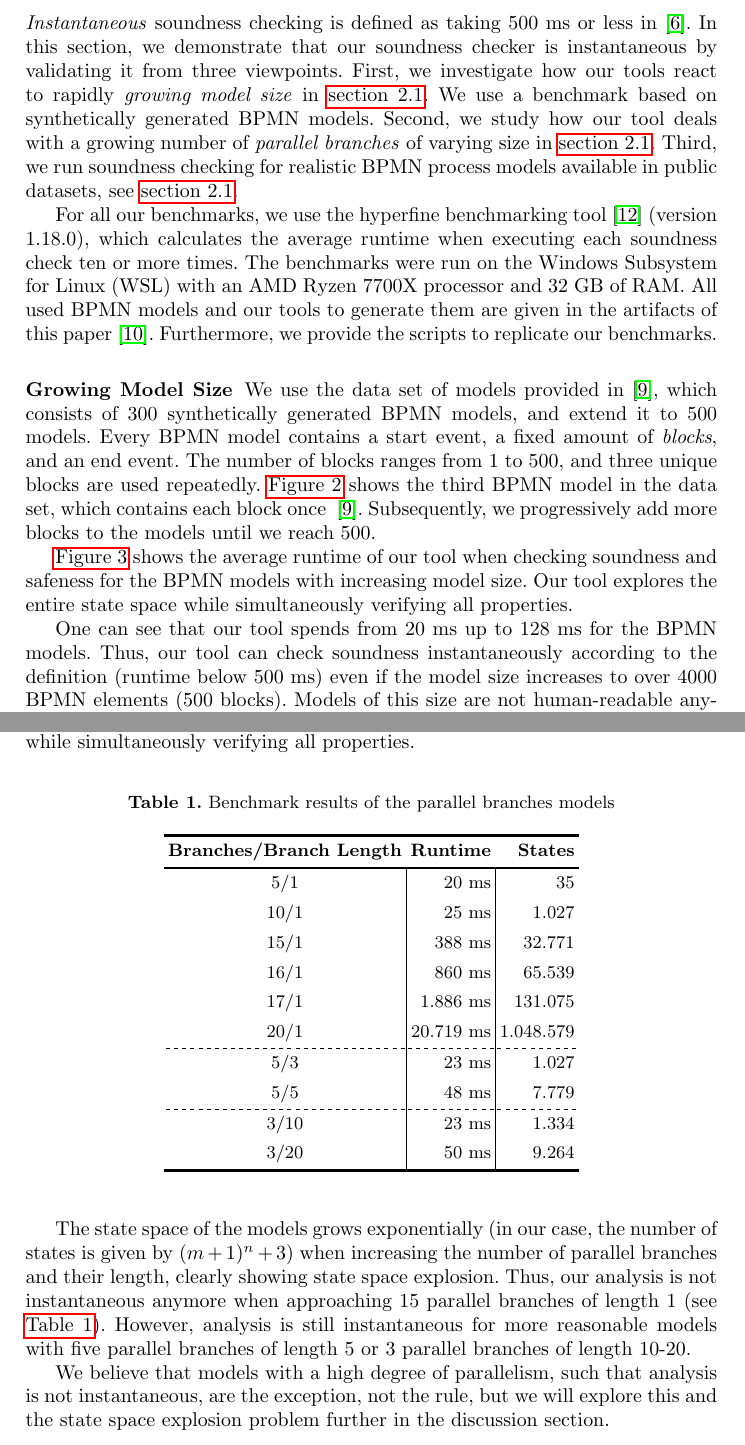
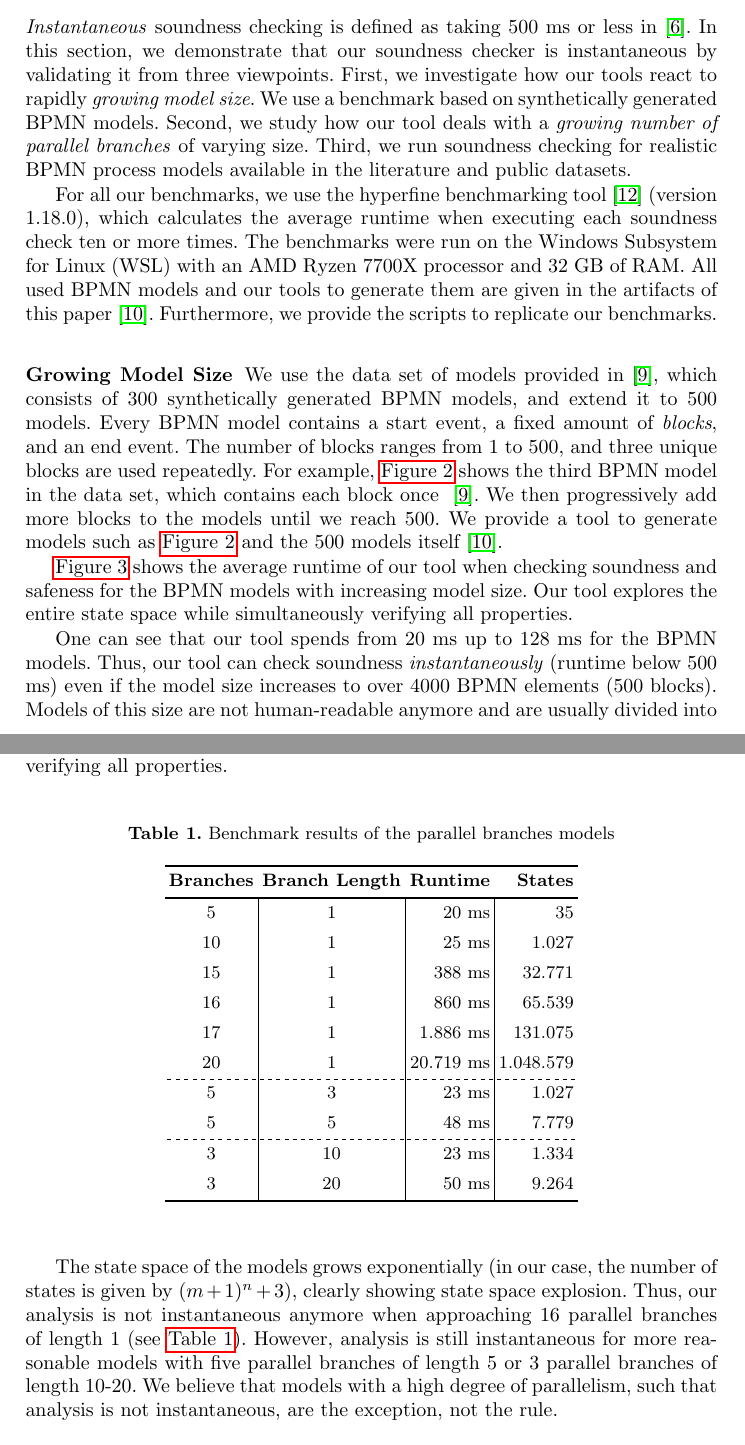
Before and after one commit to timKraeuter/BPM-2024-Extended, a LaTeX thesis (main.tex): two parts of pages 2 and 4 of 15, joined at a grey line, cut so that both start at the same text. Compiled offline with pdfLaTeX.

Commit message:
Text improvements

```diff
--- a/main.tex
+++ b/main.tex
@@ -110,10 +110,10 @@ In the remainder of this section, we describe how we achieve \textit{instantaneo
 \subsection{Instantaneous Soundness Checking} \label{subsec:instantaneous}
 \textit{Instantaneous} soundness checking is defined as taking 500 ms or less in~\cite{fahlandAnalysisDemandInstantaneous2011}.
 In this section, we demonstrate that our soundness checker is instantaneous by validating it from three viewpoints.
-First, we investigate how our tools react to rapidly \textit{growing model size} in \autoref{subsec:model-size}.
+First, we investigate how our tools react to rapidly \textit{growing model size}.
 We use a benchmark based on synthetically generated BPMN models.
-Second, we study how our tool deals with a growing number of \textit{parallel branches} of varying size in \autoref{subsec:degrees-of-parallelism}.
-Third, we run soundness checking for realistic BPMN process models available in public datasets, see \autoref{subsec:realistic-models}.
+Second, we study how our tool deals with a \textit{growing number of parallel branches} of varying size.
+Third, we run soundness checking for realistic BPMN process models available in the literature and public datasets.
 
 % General info
 % We use hyperfine for each benchmark with runs stuff 10x and averages. See my other papers
@@ -123,13 +123,14 @@ The benchmarks were run on the Windows Subsystem for Linux (WSL) with an AMD Ryz
 All used BPMN models and our tools to generate them are given in the artifacts of this paper~\cite{noauthorgivenBPM2024Artifacts2024}.
 Furthermore, we provide the scripts to replicate our benchmarks.
 
-\subsubsection{Growing Model Size} \label{subsec:model-size}
+\subsubsection{Growing Model Size}
 We use the data set of models provided in~\cite{krauterHigherorderTransformationApproach2023}, which consists of 300 synthetically generated BPMN models, and extend it to 500 models.
 % Briefly recap the method.
 Every BPMN model contains a start event, a fixed amount of \textit{blocks}, and an end event.
 The number of blocks ranges from 1 to 500, and three unique blocks are used repeatedly.
-\autoref{fig:three-block-example} shows the third BPMN model in the data set, which contains each block once ~\cite{krauterHigherorderTransformationApproach2023}.
-Subsequently, we progressively add more blocks to the models until we reach 500.
+For example, \autoref{fig:three-block-example} shows the third BPMN model in the data set, which contains each block once ~\cite{krauterHigherorderTransformationApproach2023}.
+We then progressively add more blocks to the models until we reach 500.
+We provide a tool to generate models such as \autoref{fig:three-block-example} and the 500 models itself~\cite{noauthorgivenBPM2024Artifacts2024}.
 
 \begin{figure}[ht]
 	\centering
@@ -150,8 +151,8 @@ Our tool explores the entire state space while simultaneously verifying all prop
 
 % Results
 One can see that our tool spends from 20 ms up to 128 ms for the BPMN models.
-Thus, our tool can check soundness instantaneously according to the definition (runtime below 500 ms) even if the model size increases to over 4000 BPMN elements (500 blocks).
-Models of this size are not human-readable anymore and are divided into smaller models according to best practices \cite{fahlandAnalysisDemandInstantaneous2011}.
+Thus, our tool can check soundness \textit{instantaneously} (runtime below 500 ms) even if the model size increases to over 4000 BPMN elements (500 blocks).
+Models of this size are not human-readable anymore and are usually divided into smaller models according to best practices \cite{fahlandAnalysisDemandInstantaneous2011}.
 Thus, models found in practice are likely to be smaller than in our benchmark.
 However, they might be more complex, leading to a larger state space, as discussed in the next section.
 % States for the previous:
@@ -173,7 +174,8 @@ In this section, we benchmark our tool against a synthetic data set of models th
 This represents a \textit{worst case} scenario for soundness checking tools.
 
 We generated a data set of models~\cite{noauthorgivenBPM2024Artifacts2024} with a growing number of parallel branches of increasing length, similar to~\cite{corradiniFormalApproachAnalysis2021}.
-\autoref{fig:parallel-branches-models} depicts how a model with \textit{n} parallel branches of length \textit{m} is generated.
+\autoref{fig:parallel-branches-models} depicts how a model with \textit{n} parallel branches with length \textit{m} is generated.
+We provide a tool to generate models as shown in \autoref{fig:parallel-branches-models} and the models itself~\cite{noauthorgivenBPM2024Artifacts2024}.
 
 \begin{figure}[ht]
 	\centering
@@ -198,30 +199,28 @@ Our tool explores the entire state space while simultaneously verifying all prop
 			hline{8, 10} = {-}{dashed},
 			vline{2-Y} = {2-Z}{solid}, % Y is the second to last row/column
 		}
-		\textbf{Branches/Branch Length} &\textbf{Runtime} & \textbf{States} \\
-		5/1 & 20 ms& 35 \\
-		10/1 & 25 ms& 1.027 \\
-		15/1 & 388 ms& 32.771 \\
-		16/1 & 860 ms& 65.539 \\
-		17/1 & 1.886 ms& 131.075 \\
-		20/1 & 20.719 ms& 1.048.579 \\
-		5/3 & 23 ms& 1.027 \\
-		5/5 & 48 ms& 7.779 \\
-		3/10 & 23 ms& 1.334 \\
-		3/20 & 50 ms& 9.264 \\
+		\textbf{Branches} & \textbf{Branch Length} &\textbf{Runtime} & \textbf{States} \\
+		5 & 1 & 20 ms& 35 \\
+		10 & 1 & 25 ms& 1.027 \\
+		15 & 1 & 388 ms& 32.771 \\
+		16 & 1 & 860 ms& 65.539 \\
+		17 & 1 & 1.886 ms& 131.075 \\
+		20 & 1 & 20.719 ms& 1.048.579 \\
+		5 & 3 & 23 ms& 1.027 \\
+		5 & 5 & 48 ms& 7.779 \\
+		3 & 10 & 23 ms& 1.334 \\
+		3 & 20 & 50 ms& 9.264 \\
 	\end{tblr}
 \end{table}
 
-The state space of the models grows exponentially (in our case, the number of states is given by $(m+1)^n + 3$) when increasing the number of parallel branches and their length, clearly showing state space explosion.
-Thus, our analysis is not instantaneous anymore when approaching 15 parallel branches of length 1 (see \autoref{tab:parallel-branches-benchmark}).
+The state space of the models grows exponentially (in our case, the number of states is given by $(m+1)^n + 3$), clearly showing state space explosion.
+Thus, our analysis is not instantaneous anymore when approaching 16 parallel branches of length 1 (see \autoref{tab:parallel-branches-benchmark}).
 However, analysis is still instantaneous for more reasonable models with five parallel branches of length 5 or 3 parallel branches of length 10-20.
+We believe that models with a high degree of parallelism, such that analysis is not instantaneous, are the exception, not the rule.
 
-We believe that models with a high degree of parallelism, such that analysis is not instantaneous, are the exception, not the rule, but we will explore this and the state space explosion problem further in the discussion section.
-
-\subsubsection{Realistic Models} \label{subsec:realistic-models}
+\subsubsection{Realistic Models}
 We apply our tool to eight realistic models, where three models (e001, e002, e020) are taken from \cite{houhouFirstOrderLogicVerification2022} and the remaining five models are part of the Camunda BPMN for research repository\footnote{\url{https://github.com/camunda/bpmn-for-research} \label{footnote:camundaResearch}}.
 We had to slightly adapt the Camunda models such that they can be executed standalone, which is described in our artifacts~\cite{noauthorgivenBPM2024Artifacts2024}.
-
 
 \autoref{tab:realistic-models-benchmark} shows the average runtime of soundness and safeness checking using our tool and the number of states for each model.
 The results show that our tool can check soundness and safeness \textit{instantaneously} even for these realistic models.
```
Also changed, not shown: main.tex (3 more changed lines).
